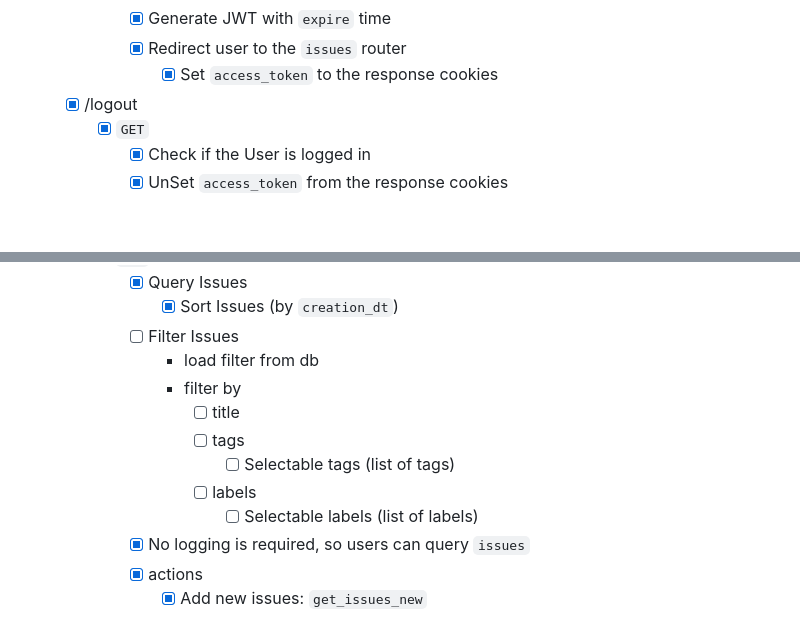
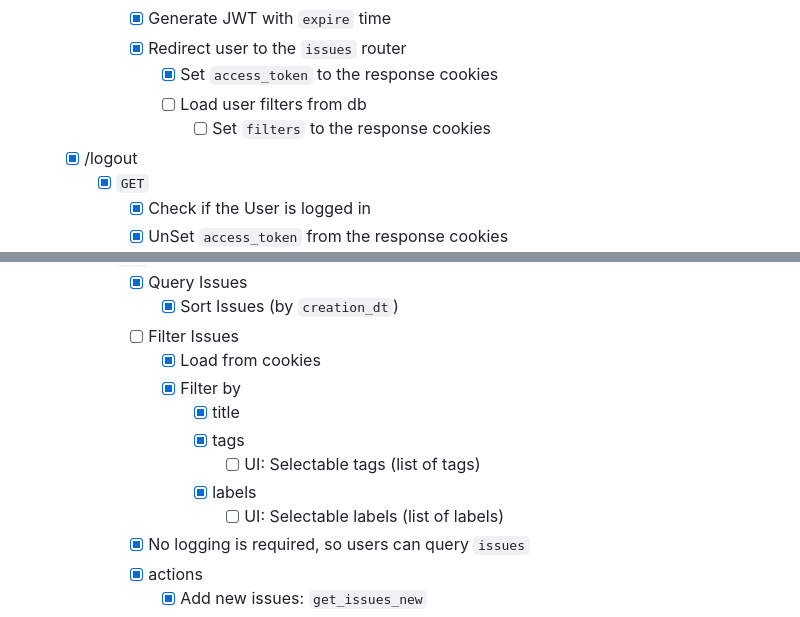
Before and after one commit to sh1chan/contributors, a Markdown page: docs/TODO.md, 2 parts joined by grey strips. Rendered like a GitHub page; blank space fills up the shorter version.

Commit message:
[docs] Updated files `TODO.md`

```diff
--- a/docs/TODO.md
+++ b/docs/TODO.md
@@ -52,6 +52,8 @@ v0.1.0
             - [x] Generate JWT with `expire` time
             - [x] Redirect user to the `issues` router
                 - [x] Set `access_token` to the response cookies
+                - [ ] Load user filters from db
+                    - [ ] Set `filters` to the response cookies
     - [x] /logout
         - [x] `GET`
             - [x] Check if the User is logged in
@@ -82,13 +84,13 @@ v0.1.0
             - [x] Query Issues
                 - [x] Sort Issues (by `creation_dt`)
             - [ ] Filter Issues
-                - load filter from db
-                - filter by
-                    - [ ] title
-                    - [ ] tags
-                        - [ ] Selectable tags (list of tags)
-                    - [ ] labels
-                        - [ ] Selectable labels (list of labels)
+                - [x] Load from cookies
+                - [x] Filter by
+                    - [x] title
+                    - [x] tags
+                        - [ ] UI: Selectable tags (list of tags)
+                    - [x] labels
+                        - [ ] UI: Selectable labels (list of labels)
             - [x] No logging is required, so users can query `issues`
             - [x] actions
                 - [x] Add new issues: `get_issues_new`
```
